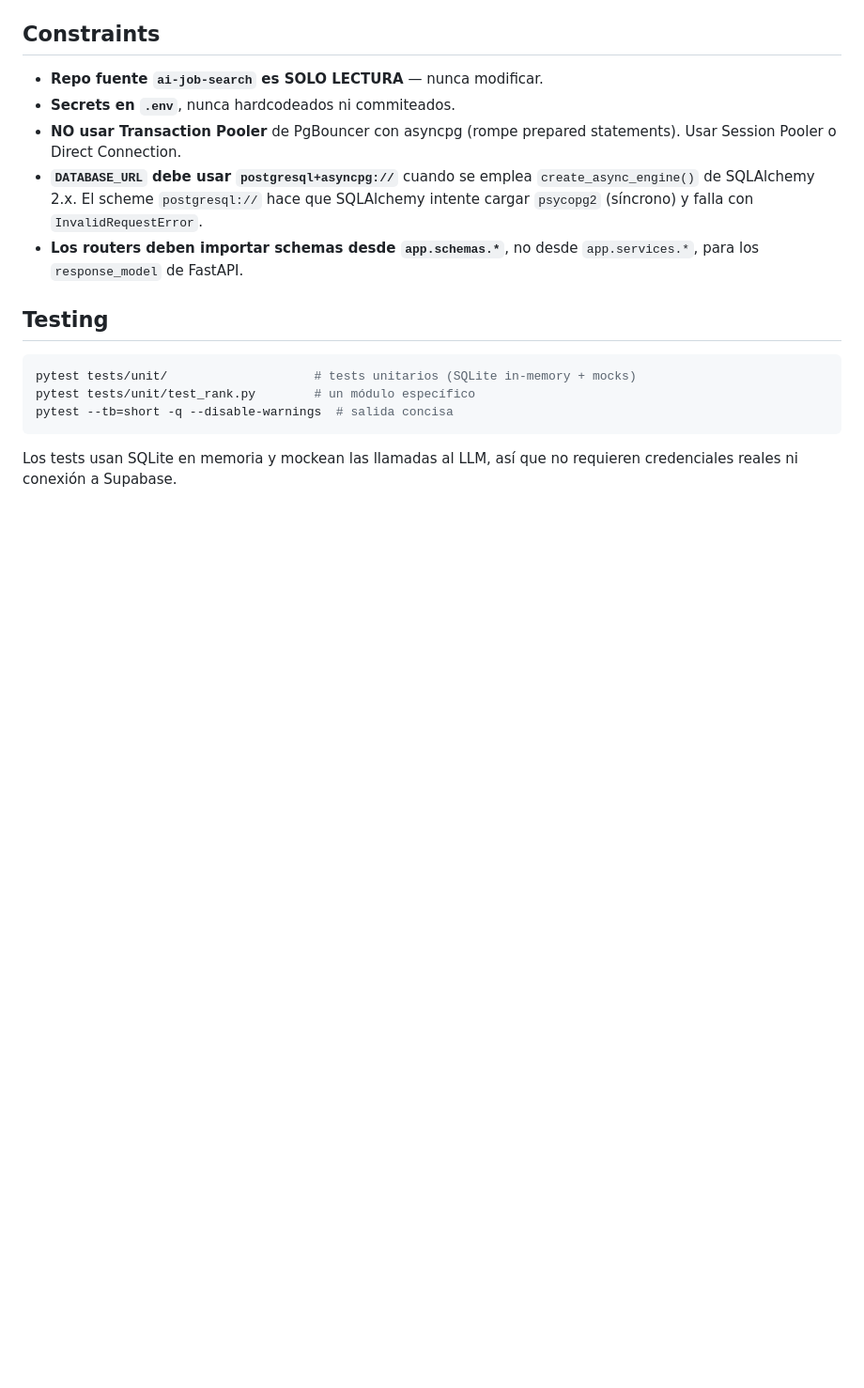
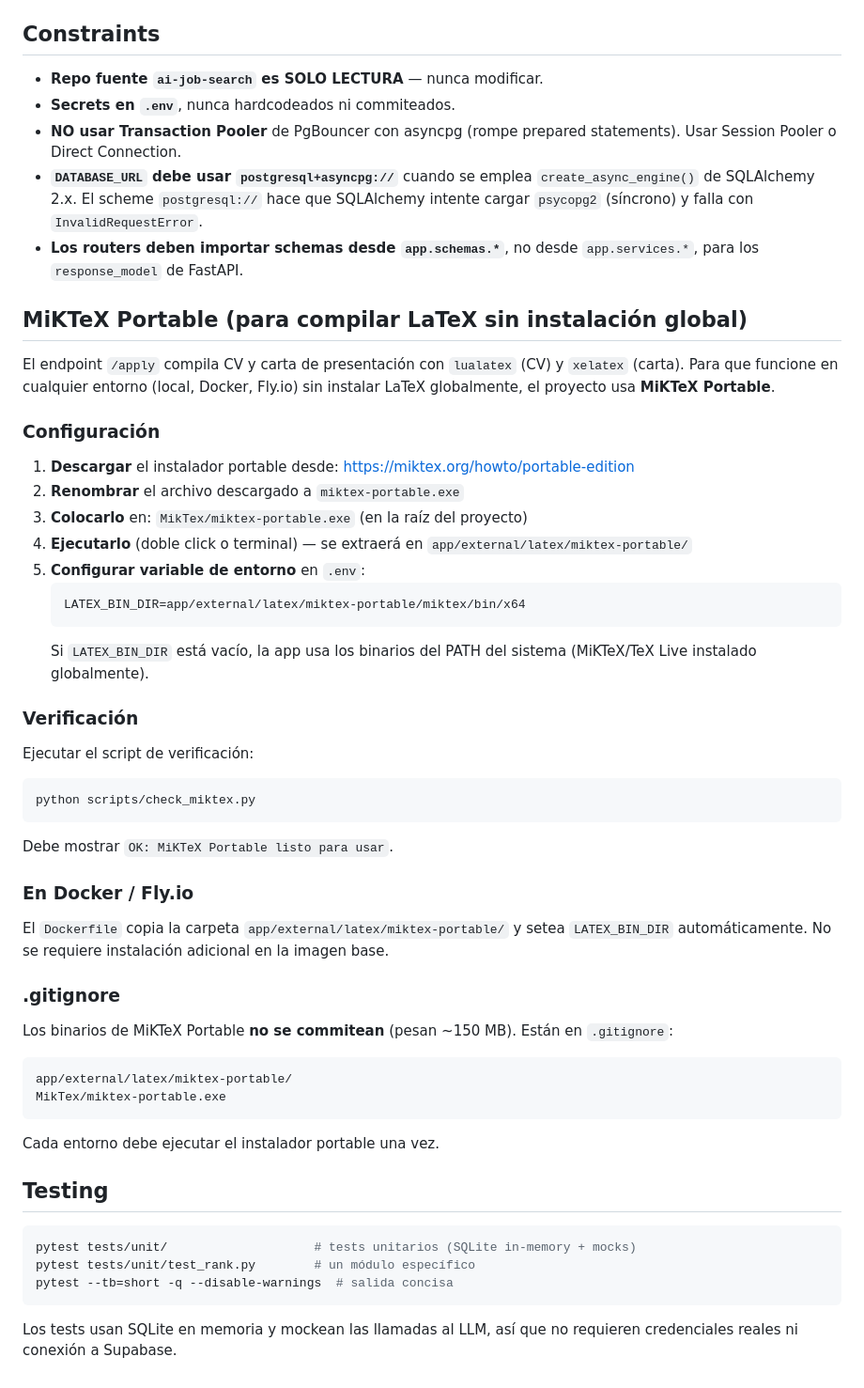
Before and after one commit to AntonyML/open-ai-jobs-search-fastapi-backend, a Markdown page: README.md, the part around the change. Shown at 94% size. Drawn GitHub-style; blank space fills up the shorter version.

Commit message:
docs: add MiKTeX Portable section to README

````diff
--- a/README.md
+++ b/README.md
@@ -303,6 +303,45 @@ Después de la entrevista, el cliente registra el resultado:
 - **`DATABASE_URL` debe usar `postgresql+asyncpg://`** cuando se emplea `create_async_engine()` de SQLAlchemy 2.x. El scheme `postgresql://` hace que SQLAlchemy intente cargar `psycopg2` (síncrono) y falla con `InvalidRequestError`.
 - **Los routers deben importar schemas desde `app.schemas.*`**, no desde `app.services.*`, para los `response_model` de FastAPI.
 
+## MiKTeX Portable (para compilar LaTeX sin instalación global)
+
+El endpoint `/apply` compila CV y carta de presentación con `lualatex` (CV) y `xelatex` (carta). Para que funcione en cualquier entorno (local, Docker, Fly.io) sin instalar LaTeX globalmente, el proyecto usa **MiKTeX Portable**.
+
+### Configuración
+
+1. **Descargar** el instalador portable desde: https://miktex.org/howto/portable-edition
+2. **Renombrar** el archivo descargado a `miktex-portable.exe`
+3. **Colocarlo** en: `MikTex/miktex-portable.exe` (en la raíz del proyecto)
+4. **Ejecutarlo** (doble click o terminal) — se extraerá en `app/external/latex/miktex-portable/`
+5. **Configurar variable de entorno** en `.env`:
+   ```dotenv
+   LATEX_BIN_DIR=app/external/latex/miktex-portable/miktex/bin/x64
+   ```
+   Si `LATEX_BIN_DIR` está vacío, la app usa los binarios del PATH del sistema (MiKTeX/TeX Live instalado globalmente).
+
+### Verificación
+
+Ejecutar el script de verificación:
+```bash
+python scripts/check_miktex.py
+```
+
+Debe mostrar `OK: MiKTeX Portable listo para usar`.
+
+### En Docker / Fly.io
+
+El `Dockerfile` copia la carpeta `app/external/latex/miktex-portable/` y setea `LATEX_BIN_DIR` automáticamente. No se requiere instalación adicional en la imagen base.
+
+### .gitignore
+
+Los binarios de MiKTeX Portable **no se commitean** (pesan ~150 MB). Están en `.gitignore`:
+```
+app/external/latex/miktex-portable/
+MikTex/miktex-portable.exe
+```
+
+Cada entorno debe ejecutar el instalador portable una vez.
+
 ## Testing
 
 ```bash
````
